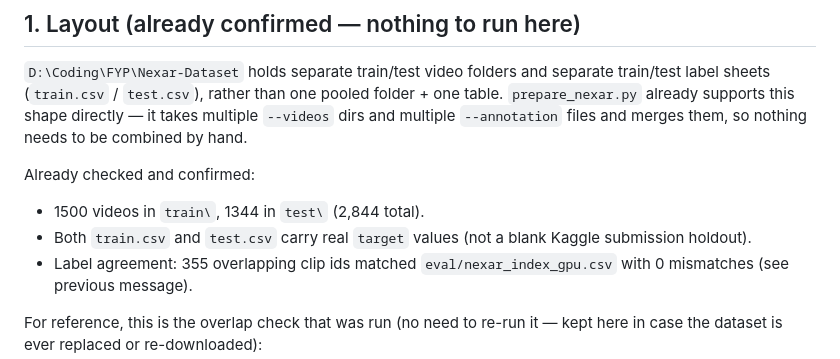
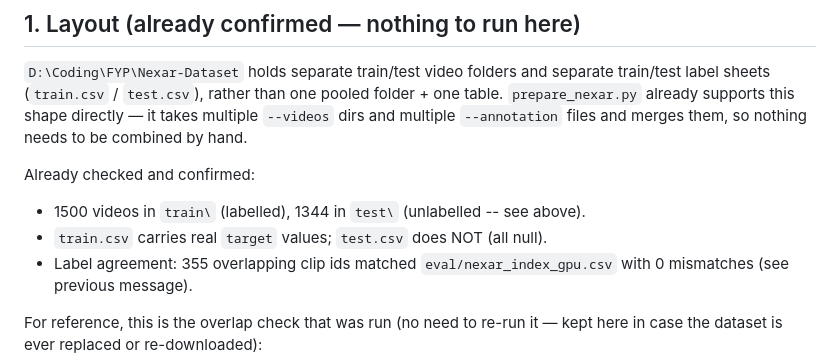
Before and after one commit to SayaiB24/A3PS-FYP, a Markdown page: a3ps/GPU_PHASE4.md, the part around one of its changes. Rendered like a GitHub page.

```diff
--- a/a3ps/GPU_PHASE4.md
+++ b/a3ps/GPU_PHASE4.md
@@ -68,9 +104,8 @@ and merges them, so nothing needs to be combined by hand.
 
 Already checked and confirmed:
 
-- 1500 videos in `train\`, 1344 in `test\` (2,844 total).
-- Both `train.csv` and `test.csv` carry real `target` values (not a blank
-  Kaggle submission holdout).
+- 1500 videos in `train\` (labelled), 1344 in `test\` (unlabelled -- see above).
+- `train.csv` carries real `target` values; `test.csv` does NOT (all null).
 - Label agreement: 355 overlapping clip ids matched `eval/nexar_index_gpu.csv`
   with 0 mismatches (see previous message).
 
```
Also changed, not shown: other parts of a3ps/GPU_PHASE4.md (+68 -29 lines).
